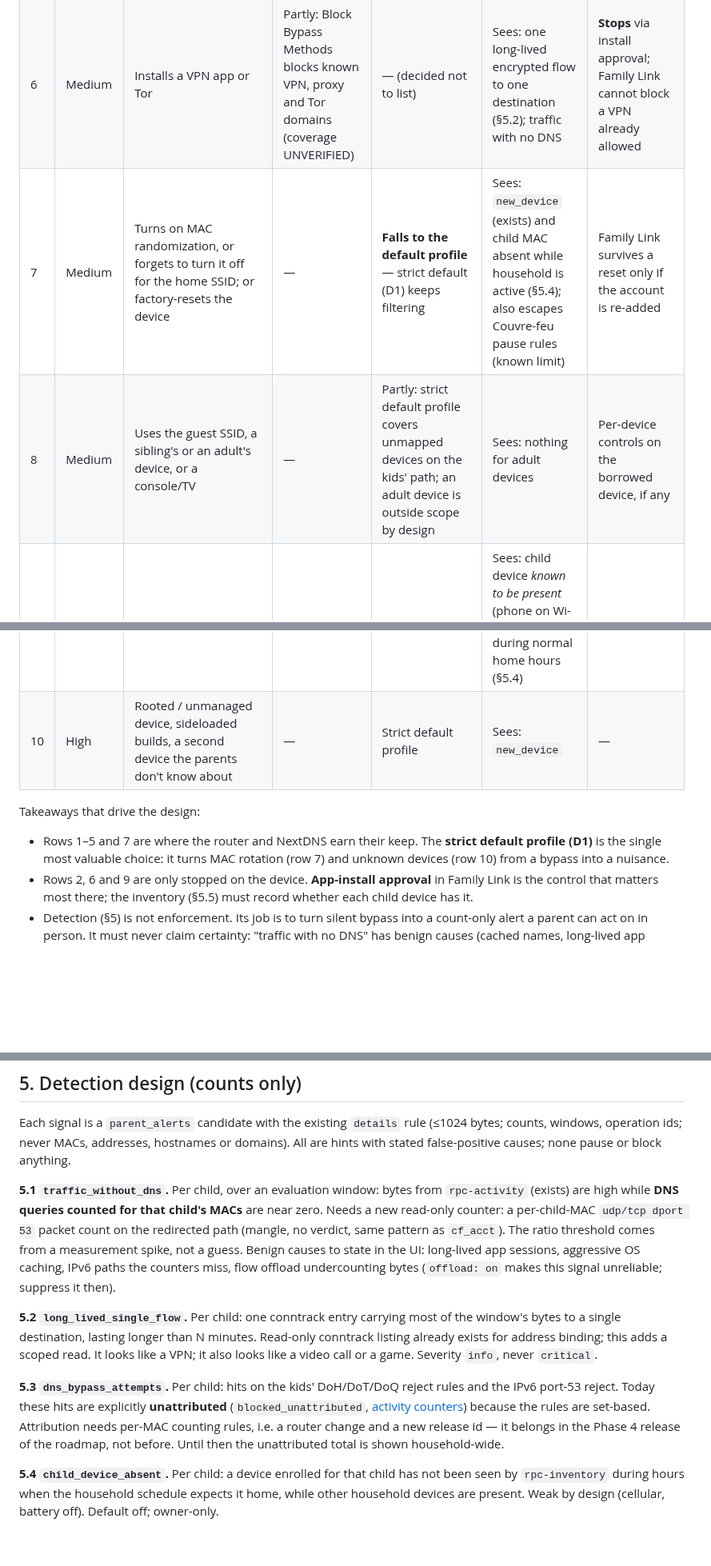
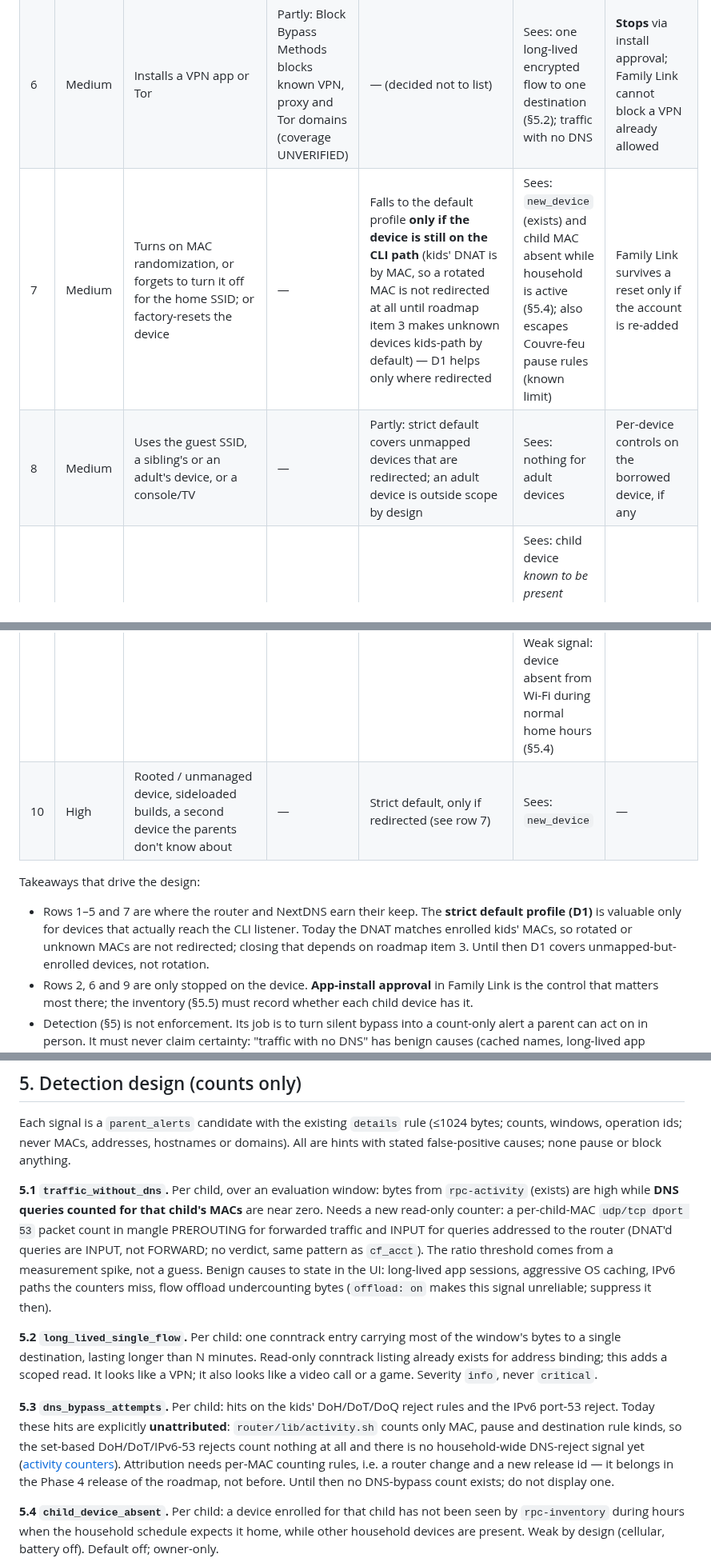
Before and after one commit to bearyjd/couvre-feu, a Markdown page: docs/prp/PRP-006-content-filtering.md, 3 parts joined by grey strips. Shown at 80% size. GitHub-like rendering; blank space fills up the shorter version.

Commit message:
docs: apply adversarial-review fixes to PRP-006 and stack doc
Co-Authored-By: Claude Sonnet 5.5 <noreply@anthropic.com>
Claude-Session: https://claude.ai/code/session_01XcstV5ysYE2k2M6DFFr4kB

```diff
--- a/docs/prp/PRP-006-content-filtering.md
+++ b/docs/prp/PRP-006-content-filtering.md
@@ -44,14 +44,14 @@ Written from the child's side, ordered by effort. "Stops" means the layer preven
 | 4 | Low | Enables Chrome/Firefox secure DNS to an unlisted endpoint, or an app with hard-coded DoH | Partly: Block Bypass Methods covers known encrypted-DNS provider domains (coverage UNVERIFIED) | Partly: only listed addresses are rejected ([known gaps](../dns-hardening.md#known-gaps-list-on-does-not-mean-doh-is-blocked)) | Sees: **traffic with no DNS** (§5.1) | Stops if browser settings are managed |
 | 5 | Low | Types an IP address, uses a proxy/translate/cache site | Partly: proxy sites are a NextDNS category | — | Sees: traffic with no DNS (IP literal) | — |
 | 6 | Medium | Installs a VPN app or Tor | Partly: Block Bypass Methods blocks known VPN, proxy and Tor domains (coverage UNVERIFIED) | — (decided not to list) | Sees: one long-lived encrypted flow to one destination (§5.2); traffic with no DNS | **Stops** via install approval; Family Link cannot block a VPN already allowed |
-| 7 | Medium | Turns on MAC randomization, or forgets to turn it off for the home SSID; or factory-resets the device | — | **Falls to the default profile** — strict default (D1) keeps filtering | Sees: `new_device` (exists) and child MAC absent while household is active (§5.4); also escapes Couvre-feu pause rules (known limit) | Family Link survives a reset only if the account is re-added |
-| 8 | Medium | Uses the guest SSID, a sibling's or an adult's device, or a console/TV | — | Partly: strict default profile covers unmapped devices on the kids' path; an adult device is outside scope by design | Sees: nothing for adult devices | Per-device controls on the borrowed device, if any |
+| 7 | Medium | Turns on MAC randomization, or forgets to turn it off for the home SSID; or factory-resets the device | — | Falls to the default profile **only if the device is still on the CLI path** (kids' DNAT is by MAC, so a rotated MAC is not redirected at all until roadmap item 3 makes unknown devices kids-path by default) — D1 helps only where redirected | Sees: `new_device` (exists) and child MAC absent while household is active (§5.4); also escapes Couvre-feu pause rules (known limit) | Family Link survives a reset only if the account is re-added |
+| 8 | Medium | Uses the guest SSID, a sibling's or an adult's device, or a console/TV | — | Partly: strict default covers unmapped devices that are redirected; an adult device is outside scope by design | Sees: nothing for adult devices | Per-device controls on the borrowed device, if any |
 | 9 | Low–medium | Cellular data, a friend's hotspot, a second SIM | — | — | Sees: child device *known to be present* (phone on Wi-Fi) with near-zero bytes while screen is in use is **not** observable by the router. Weak signal: device absent from Wi-Fi during normal home hours (§5.4) | **The only layer**: Family Link / Screen Time apply on any network |
-| 10 | High | Rooted / unmanaged device, sideloaded builds, a second device the parents don't know about | — | Strict default profile | Sees: `new_device` | — |
+| 10 | High | Rooted / unmanaged device, sideloaded builds, a second device the parents don't know about | — | Strict default, only if redirected (see row 7) | Sees: `new_device` | — |
 
 Takeaways that drive the design:
 
-- Rows 1–5 and 7 are where the router and NextDNS earn their keep. The **strict default profile (D1)** is the single most valuable choice: it turns MAC rotation (row 7) and unknown devices (row 10) from a bypass into a nuisance.
+- Rows 1–5 and 7 are where the router and NextDNS earn their keep. The **strict default profile (D1)** is valuable only for devices that actually reach the CLI listener. Today the DNAT matches enrolled kids' MACs, so rotated or unknown MACs are not redirected; closing that depends on roadmap item 3. Until then D1 covers unmapped-but-enrolled devices, not rotation.
 - Rows 2, 6 and 9 are only stopped on the device. **App-install approval** in Family Link is the control that matters most there; the inventory (§5.5) must record whether each child device has it.
 - Detection (§5) is not enforcement. Its job is to turn silent bypass into a count-only alert a parent can act on in person. It must never claim certainty: "traffic with no DNS" has benign causes (cached names, long-lived app connections, IPv6 paths the counters miss).
 - On-device NextDNS (Private DNS / iOS profile) is **not** adopted as a layer: at home it collides with row 3's reject rules (strict Private DNS would then fail entirely), and away from home it is only as strong as the child's inability to change it, which Family Link does not clearly guarantee. The off-network layer is the OS control, not a DNS setting.
@@ -83,11 +83,11 @@ The rule conflict: the CLI either listens on port 53 itself or sits behind dnsma
 
 Each signal is a `parent_alerts` candidate with the existing `details` rule (≤1024 bytes; counts, windows, operation ids; never MACs, addresses, hostnames or domains). All are hints with stated false-positive causes; none pause or block anything.
 
-**5.1 `traffic_without_dns`.** Per child, over an evaluation window: bytes from `rpc-activity` (exists) are high while **DNS queries counted for that child's MACs** are near zero. Needs a new read-only counter: a per-child-MAC `udp/tcp dport 53` packet count on the redirected path (mangle, no verdict, same pattern as `cf_acct`). The ratio threshold comes from a measurement spike, not a guess. Benign causes to state in the UI: long-lived app sessions, aggressive OS caching, IPv6 paths the counters miss, flow offload undercounting bytes (`offload: on` makes this signal unreliable; suppress it then).
+**5.1 `traffic_without_dns`.** Per child, over an evaluation window: bytes from `rpc-activity` (exists) are high while **DNS queries counted for that child's MACs** are near zero. Needs a new read-only counter: a per-child-MAC `udp/tcp dport 53` packet count in mangle PREROUTING for forwarded traffic and INPUT for queries addressed to the router (DNAT'd queries are INPUT, not FORWARD; no verdict, same pattern as `cf_acct`). The ratio threshold comes from a measurement spike, not a guess. Benign causes to state in the UI: long-lived app sessions, aggressive OS caching, IPv6 paths the counters miss, flow offload undercounting bytes (`offload: on` makes this signal unreliable; suppress it then).
 
 **5.2 `long_lived_single_flow`.** Per child: one conntrack entry carrying most of the window's bytes to a single destination, lasting longer than N minutes. Read-only conntrack listing already exists for address binding; this adds a scoped read. It looks like a VPN; it also looks like a video call or a game. Severity `info`, never `critical`.
 
-**5.3 `dns_bypass_attempts`.** Per child: hits on the kids' DoH/DoT/DoQ reject rules and the IPv6 port-53 reject. Today these hits are explicitly **unattributed** (`blocked_unattributed`, [activity counters](../activity-counters.md)) because the rules are set-based. Attribution needs per-MAC counting rules, i.e. a router change and a new release id — it belongs in the Phase 4 release of the roadmap, not before. Until then the unattributed total is shown household-wide.
+**5.3 `dns_bypass_attempts`.** Per child: hits on the kids' DoH/DoT/DoQ reject rules and the IPv6 port-53 reject. Today these hits are explicitly **unattributed**: `router/lib/activity.sh` counts only MAC, pause and destination rule kinds, so the set-based DoH/DoT/IPv6-53 rejects count nothing at all and there is no household-wide DNS-reject signal yet ([activity counters](../activity-counters.md)). Attribution needs per-MAC counting rules, i.e. a router change and a new release id — it belongs in the Phase 4 release of the roadmap, not before. Until then no DNS-bypass count exists; do not display one.
 
 **5.4 `child_device_absent`.** Per child: a device enrolled for that child has not been seen by `rpc-inventory` during hours when the household schedule expects it home, while other household devices are present. Weak by design (cellular, battery off). Default off; owner-only.
 
```
Also changed, not shown: other parts of docs/prp/PRP-006-content-filtering.md (+8 -6 lines), docs/ROADMAP.md (+2 -2 lines), docs/content-filtering-stack.md (+4 -3 lines).
